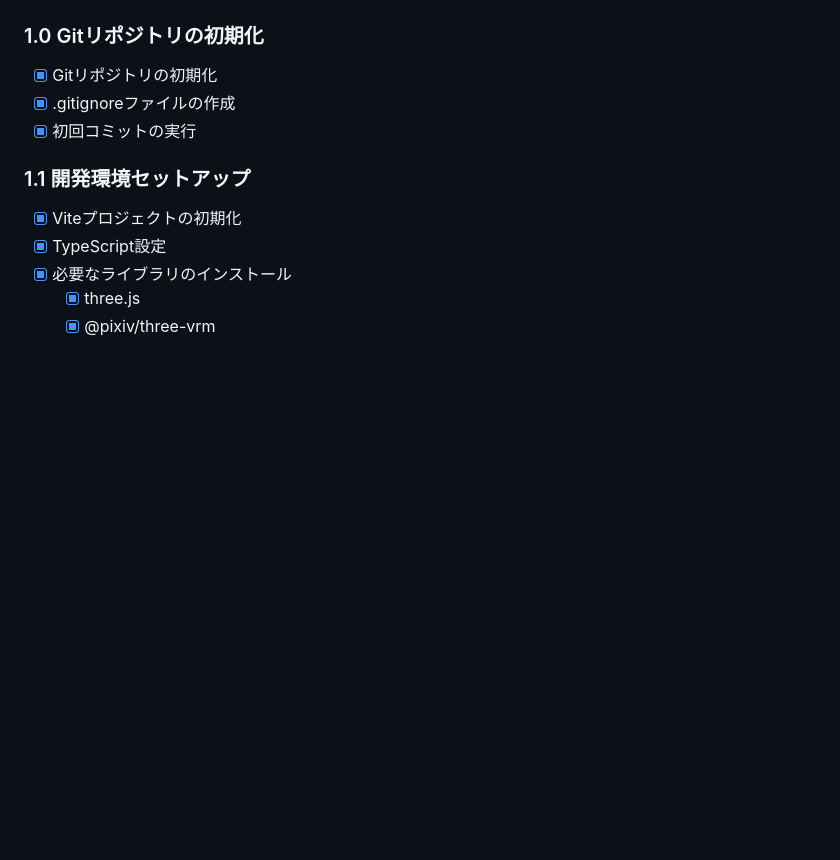
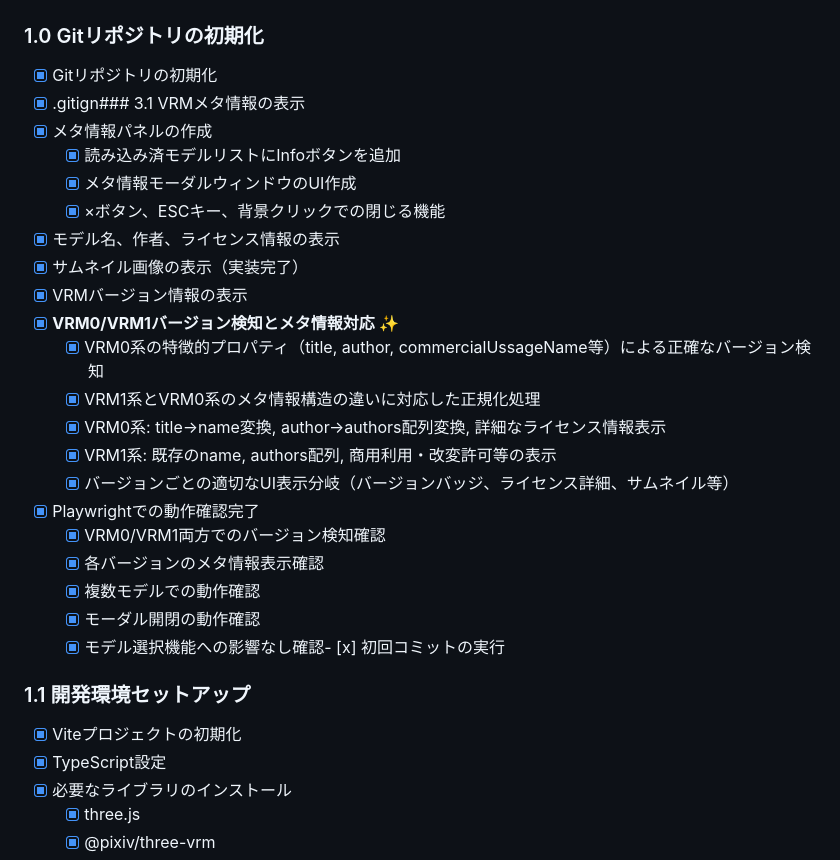
Before and after one commit to kurotori4423/KurotoriVRMWebViewer, a Markdown page: Docs/Todo.md, the part around the change. GitHub-like rendering; blank space fills up the shorter version.

Commit message:
フェーズ3完了: VRM0/VRM1バージョン検知メタ情報対応
- Todo.md更新: VRM0/VRM1対応完了をマーク、Playwrightテスト結果を記録
- memo.instructions.md更新: 実装詳細、技術的成果、設計判断の詳細記録
- VRM0系とVRM1系のメタ情報構造の違いに完全対応
- バージョン検知アルゴリズム改善、正規化処理実装、UI表示分岐対応

```diff
--- a/Docs/Todo.md
+++ b/Docs/Todo.md
@@ -4,8 +4,26 @@
 
 ### 1.0 Gitリポジトリの初期化
 - [x] Gitリポジトリの初期化
-- [x] .gitignoreファイルの作成
-- [x] 初回コミットの実行
+- [x] .gitign### 3.1 VRMメタ情報の表示
+- [x] メタ情報パネルの作成
+  - [x] 読み込み済モデルリストにInfoボタンを追加
+  - [x] メタ情報モーダルウィンドウのUI作成
+  - [x] ×ボタン、ESCキー、背景クリックでの閉じる機能
+- [x] モデル名、作者、ライセンス情報の表示
+- [x] サムネイル画像の表示（実装完了）
+- [x] VRMバージョン情報の表示
+- [x] **VRM0/VRM1バージョン検知とメタ情報対応** ✨
+  - [x] VRM0系の特徴的プロパティ（title, author, commercialUssageName等）による正確なバージョン検知
+  - [x] VRM1系とVRM0系のメタ情報構造の違いに対応した正規化処理
+  - [x] VRM0系: title→name変換, author→authors配列変換, 詳細なライセンス情報表示
+  - [x] VRM1系: 既存のname, authors配列, 商用利用・改変許可等の表示
+  - [x] バージョンごとの適切なUI表示分岐（バージョンバッジ、ライセンス詳細、サムネイル等）
+- [x] Playwrightでの動作確認完了
+  - [x] VRM0/VRM1両方でのバージョン検知確認
+  - [x] 各バージョンのメタ情報表示確認
+  - [x] 複数モデルでの動作確認
+  - [x] モーダル開閉の動作確認
+  - [x] モデル選択機能への影響なし確認- [x] 初回コミットの実行
 
 ### 1.1 開発環境セットアップ
 - [x] Viteプロジェクトの初期化
```
Also changed, not shown: .github/instructions/memo.instructions.md (+60 -0 lines).
